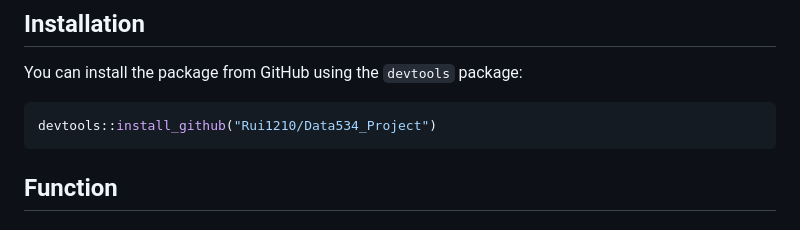
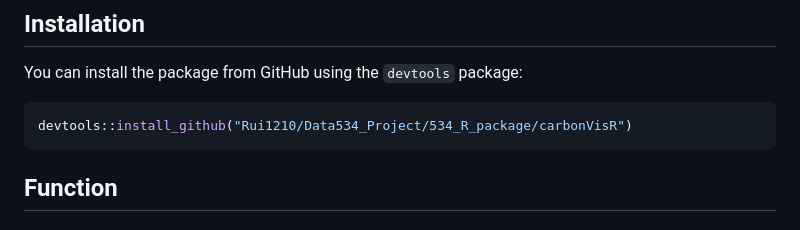
Before and after one commit to Rui1210/Data534_Project, a Markdown page: README.md, the part around the change. GitHub-like rendering.

Commit message:
add install method

````diff
--- a/README.md
+++ b/README.md
@@ -11,7 +11,7 @@ The `carbonVisR` package is designed to empower users with the tools to analyze
 You can install the package from GitHub using the `devtools` package:
 
 ```r
-devtools::install_github("Rui1210/Data534_Project")
+devtools::install_github("Rui1210/Data534_Project/534_R_package/carbonVisR")
 ```
 
 ## Function
````
